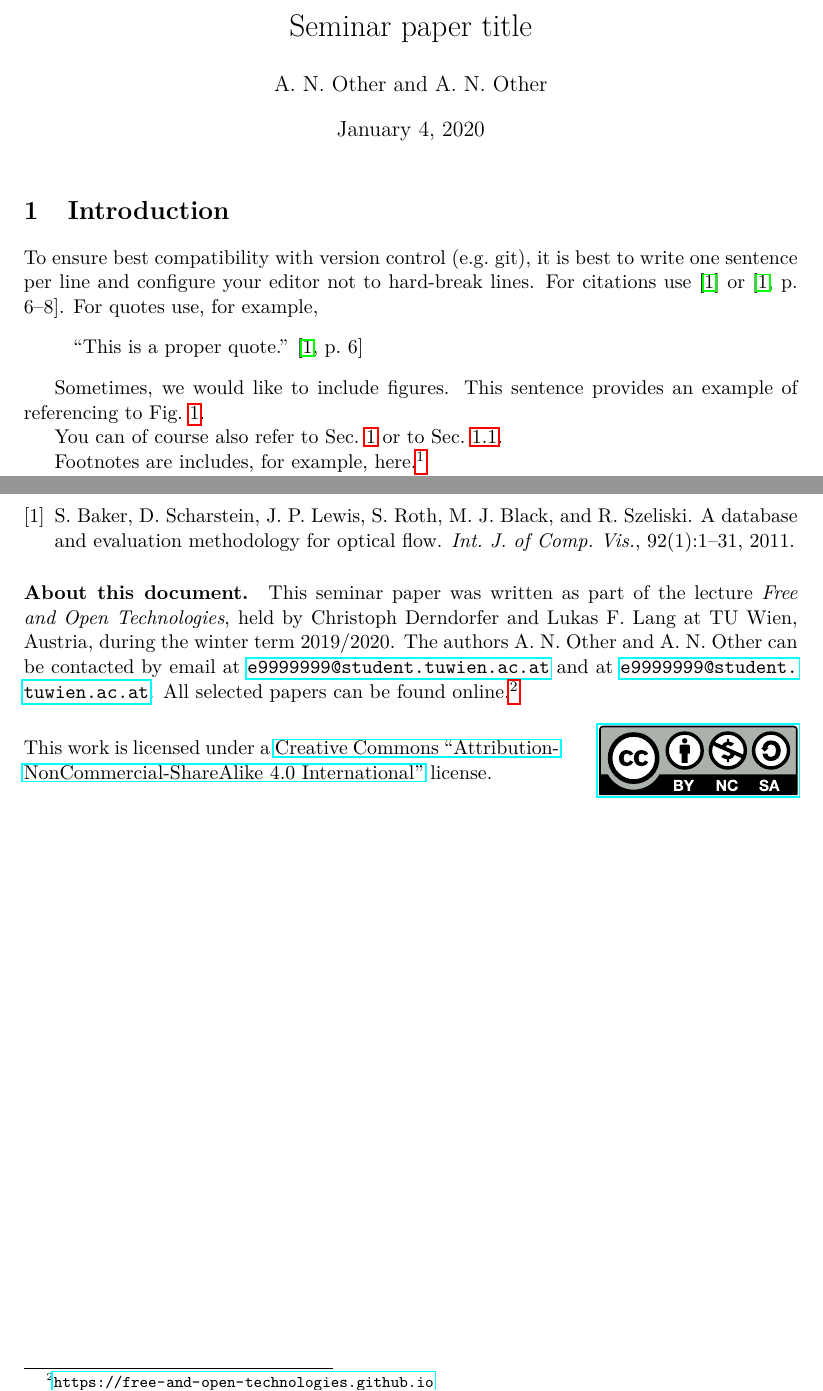
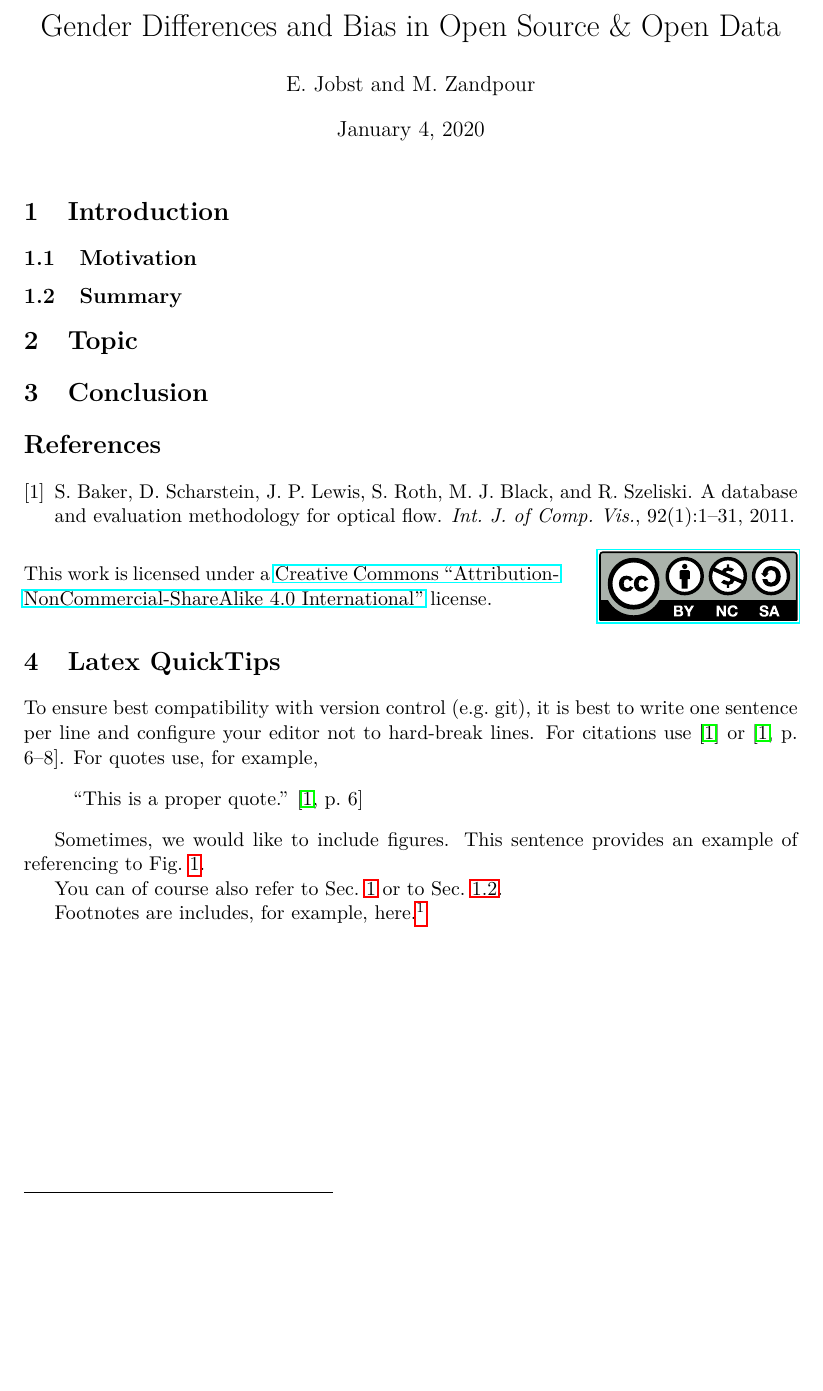
Before and after one commit to EvaJobst/FOT-Paper, a LaTeX document (seminar_paper_latex_template/template/2020-authors-seminar paper title.tex): two parts of pages 1 and 2 of 2 before the commit and part of page 1 of 2 after it, the two joined at a grey line, cut at the place of the change, the shorter picture padded with empty space. Compiled offline with pdfLaTeX.

Commit message:
Restructure page

```diff
--- a/seminar_paper_latex_template/template/2020-authors-seminar paper title.tex
+++ b/seminar_paper_latex_template/template/2020-authors-seminar paper title.tex
@@ -16,9 +16,6 @@
 \usepackage{subcaption}
 \usepackage{url}
 
-% Lorem Ipsum package to generate dummy text. Simply remove it.
-\usepackage{lipsum}
-
 % Creative Commons license package.
 \usepackage[
     type={CC},
@@ -32,15 +29,32 @@
 % Todo notes.
 %\usepackage[textsize=footnotesize, backgroundcolor=yellow!10, linecolor=gray!35]{todonotes}
 
-\title{Seminar paper title}
+\title{Gender Differences and Bias in Open Source \& Open Data}
 
 \begin{document}
 
 \date{\today}
-\author{A. N. Other and A. N. Other}
+\author{E. Jobst and M. Zandpour}
 \maketitle
 
 \section{Introduction} \label{sec:intro}
+
+\subsection{Motivation} \label{sec:intro:motivation}
+
+\subsection{Summary} \label{sec:intro:motivation}
+
+\section{Topic} \label{sec:topic}
+
+\section{Conclusion} \label{sec:conclusion}
+
+% References section.
+\bibliographystyle{plain}
+\bibliography{bibliography}
+
+% Add CC license.
+\doclicenseThis
+
+\section{Latex QuickTips} \label{sec:tips}
 
 To ensure best compatibility with version control (e.g.\ git), it is best to write one sentence per line and configure your editor not to hard-break lines.
 For citations use \cite{BakSchaLewRotBla11} or \cite[p.\ 6--8]{BakSchaLewRotBla11}.
@@ -74,12 +79 @@ Footnotes are includes, for example, here.\footnote{A footnote containing a link
-\bibliographystyle{plain}
-\bibliography{bibliography}
-
-% Delete sentence with emails if you don't want to be contacted.
-\paragraph{About this document.} This seminar paper was written as part of the lecture \emph{Free and Open Technologies}, held by Christoph Derndorfer and Lukas~F.\ Lang at TU Wien, Austria, during the winter term 2019/2020.
-The authors A.~N.~Other and A.~N.~Other can be contacted by email at \url{e9999999@student.tuwien.ac.at} and at \url{e9999999@student.tuwien.ac.at}.
-All selected papers can be found online.\footnote{\url{https://free-and-open-technologies.github.io}}
-
-% Add CC license.
-\doclicenseThis
-
 \end{document}
```
Also changed, not shown: seminar_paper_latex_template/template/2020-authors-seminar paper title.pdf, seminar_paper_latex_template/template/2020-authors-seminar paper title.tex (9 more changed lines).
